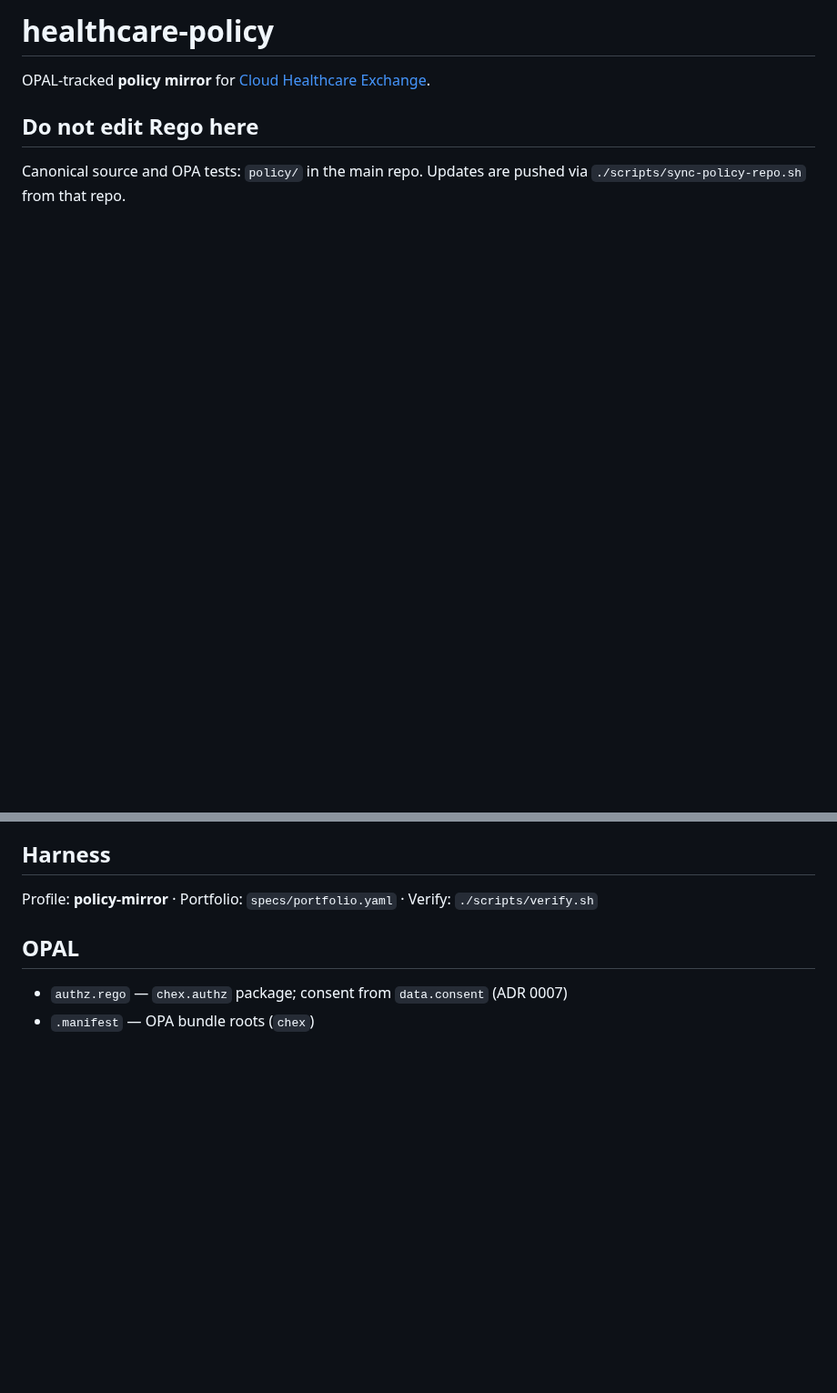
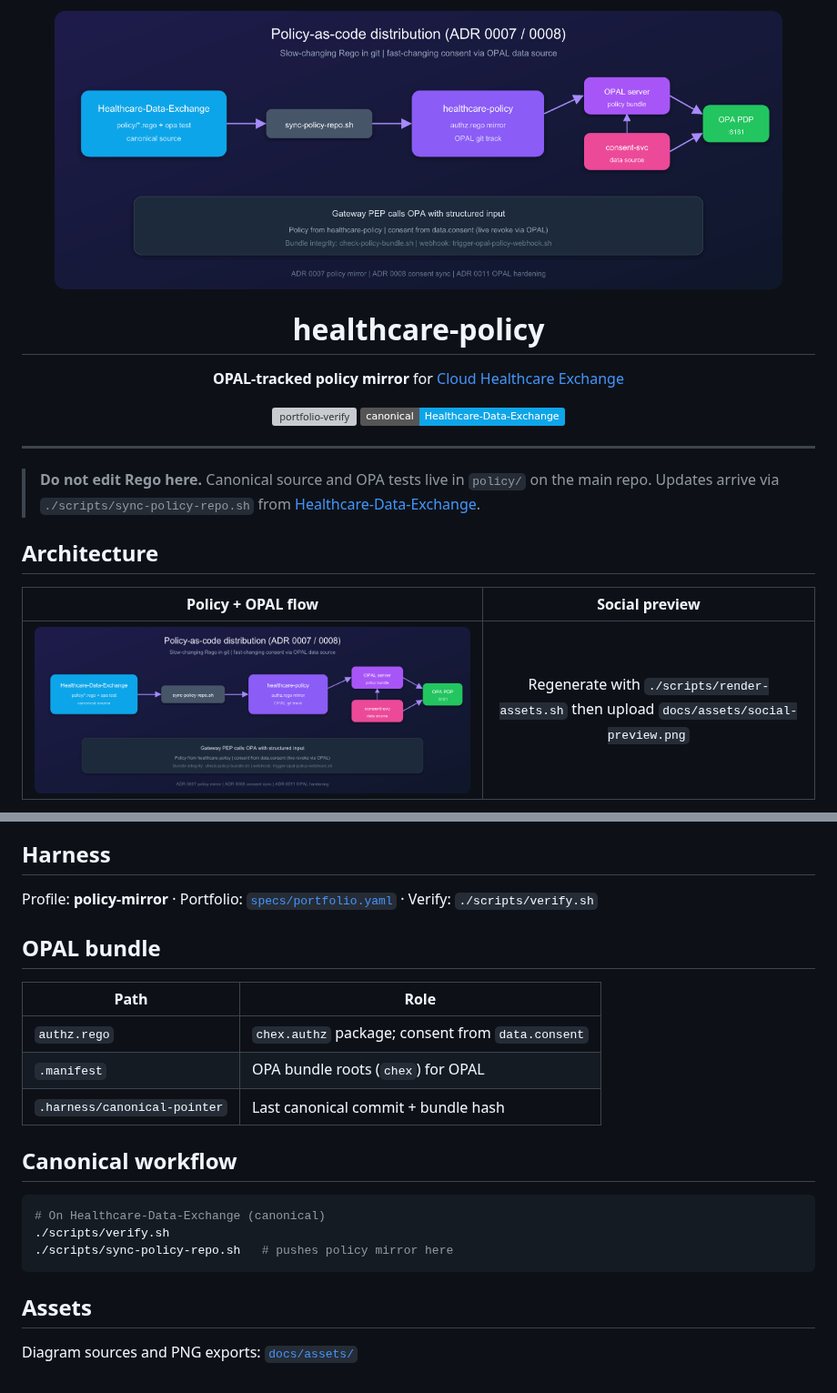
Before and after one commit to SafetyMP/healthcare-policy, a Markdown page: README.md, 2 parts joined by grey strips. Shown at 91% size. Rendered like a GitHub page; pictures changed too: docs/assets/policy-opal-flow.png (added); badges without logos; blank space fills up the shorter version; grey boxes are pictures that could not be loaded.

Commit message:
docs: add policy flow diagram, social preview, and README gallery
Mirror the portfolio visual presentation with OPAL policy flow assets and a
branded social preview PNG for GitHub discovery.

````diff
--- a/README.md
+++ b/README.md
@@ -1,7 +1,26 @@
-# healthcare-policy
+<p align="center">
+  <img src="docs/assets/policy-opal-flow.png" alt="Policy mirror and OPAL distribution for CHEX" width="800"/>
+</p>
 
-OPAL-tracked **policy mirror** for [Cloud Healthcare Exchange](https://github.com/SafetyMP/Healthcare-Data-Exchange).
+<h1 align="center">healthcare-policy</h1>
 
-## Do not edit Rego here
+<p align="center">
+  <strong>OPAL-tracked policy mirror</strong> for
+  <a href="https://github.com/SafetyMP/Healthcare-Data-Exchange">Cloud Healthcare Exchange</a>
+</p>
 
-Canonical source and OPA tests: `policy/` in the main repo. Updates are pushed via `./scripts/sync-policy-repo.sh` from that repo.
+<p align="center">
+  <a href="https://github.com/SafetyMP/healthcare-policy/actions/workflows/portfolio-verify.yml"><img src="https://github.com/SafetyMP/healthcare-policy/actions/workflows/portfolio-verify.yml/badge.svg" alt="portfolio-verify"/></a>
+  <a href="https://github.com/SafetyMP/Healthcare-Data-Exchange"><img src="https://img.shields.io/badge/canonical-Healthcare--Data--Exchange-0ea5e9" alt="canonical repo"/></a>
+</p>
+
+---
+
+> **Do not edit Rego here.** Canonical source and OPA tests live in `policy/` on the main repo. Updates arrive via `./scripts/sync-policy-repo.sh` from [Healthcare-Data-Exchange](https://github.com/SafetyMP/Healthcare-Data-Exchange).
+
+## Architecture
+
+| Policy + OPAL flow | Social preview |
+|:------------------:|:--------------:|
+| ![Policy and OPAL flow](docs/assets/policy-opal-flow.png) | Regenerate with `./scripts/render-assets.sh` then upload `docs/assets/social-preview.png` |
+
@@ -8,9 +28,24 @@ Canonical source and OPA tests: `policy/` in the main repo. Updates are pushed v
 
 ## Harness
 
-Profile: **policy-mirror** · Portfolio: `specs/portfolio.yaml` · Verify: `./scripts/verify.sh`
+Profile: **policy-mirror** · Portfolio: [`specs/portfolio.yaml`](specs/portfolio.yaml) · Verify: `./scripts/verify.sh`
 
-## OPAL
+## OPAL bundle
 
-- `authz.rego` — `chex.authz` package; consent from `data.consent` (ADR 0007)
-- `.manifest` — OPA bundle roots (`chex`)
+| Path | Role |
+|------|------|
+| `authz.rego` | `chex.authz` package; consent from `data.consent` |
+| `.manifest` | OPA bundle roots (`chex`) for OPAL |
+| `.harness/canonical-pointer` | Last canonical commit + bundle hash |
+
+## Canonical workflow
+
+```bash
+# On Healthcare-Data-Exchange (canonical)
+./scripts/verify.sh
+./scripts/sync-policy-repo.sh   # pushes policy mirror here
+```
+
+## Assets
+
+Diagram sources and PNG exports: [`docs/assets/`](docs/assets/README.md)
````
Also changed, not shown: other parts of README.md (+1 -0 lines), AGENTS.md (+1 -0 lines), docs/assets/README.md (added, +12 -0 lines), .github/social-preview.png (added), docs/assets/social-preview.png (added), 3 other files.
